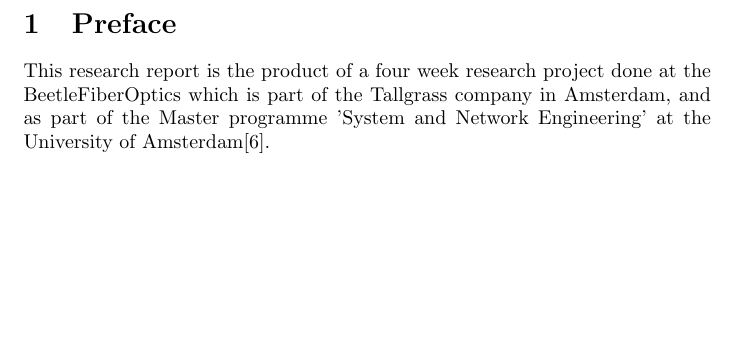
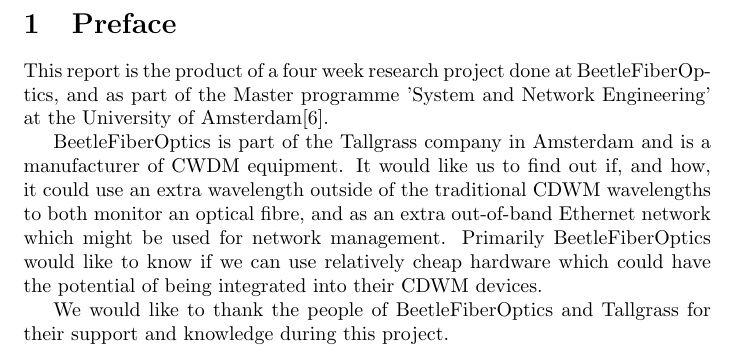
Before and after one commit to remydb/rp1, a LaTeX document (documentation/report.tex): part of page 2 of 14, cut so that both start at the same text, the shorter picture padded with empty space. Compiled offline with pdfLaTeX.

Commit message:
ik wil ook naar bed

```diff
--- a/documentation/report.tex
+++ b/documentation/report.tex
@@ -26,8 +26,11 @@
 \newpage
 
 \section{Preface}
-This research report is the product of a four week research project done at the BeetleFiberOptics which is part of the Tallgrass company in Amsterdam, and as part of the Master programme 'System and Network Engineering' at the University of Amsterdam\cite{uva:os3}.
+This report is the product of a four week research project done at BeetleFiberOptics, and as part of the Master programme 'System and Network Engineering' at the University of Amsterdam\cite{uva:os3}.
 
+BeetleFiberOptics is part of the Tallgrass company in Amsterdam and is a manufacturer of CWDM equipment. It would like us to find out if, and how, it could use an extra wavelength outside of the traditional CDWM wavelengths to both monitor an optical fibre, and as an extra out-of-band Ethernet network which might be used for network management. Primarily BeetleFiberOptics would like to know if we can use relatively cheap hardware which could have the potential of being integrated into their CDWM devices.
+
+We would like to thank the people of BeetleFiberOptics and Tallgrass for their support and knowledge during this project.
 \newpage
 \section{Summary}
 \newpage
```
